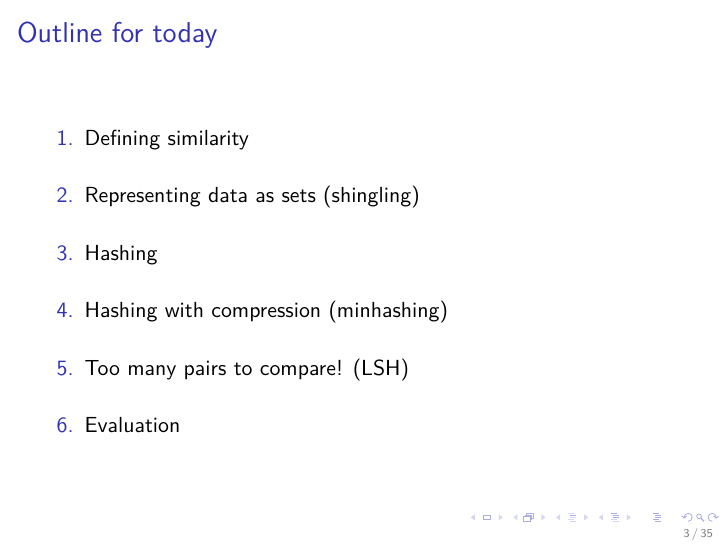
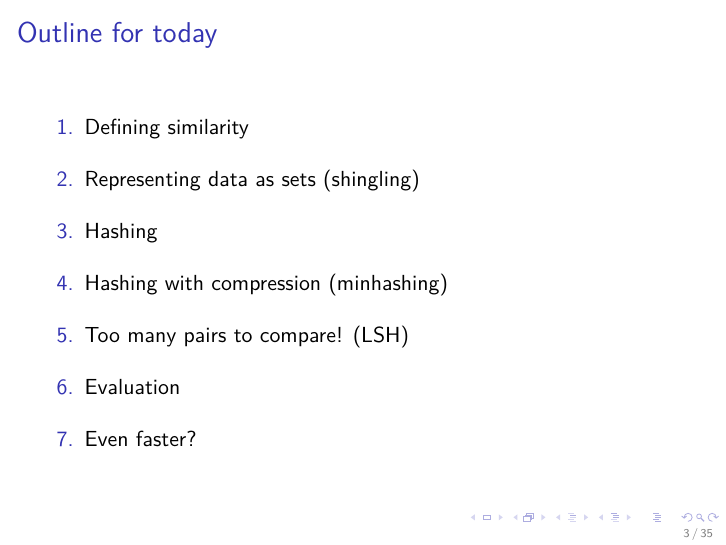
Before and after one commit to cleanzr/record-linkage-tutorial, an R Markdown document (03-lsh/03-lsh.Rmd): page 3 of 35. The pictures show the output file 03-lsh/03-lsh.pdf that the author committed with the source.

Commit message:
update the agenda

```diff
--- a/03-lsh/03-lsh.Rmd
+++ b/03-lsh/03-lsh.Rmd
@@ -52,6 +52,8 @@ theme_set(theme_bw(base_family = "serif", base_size = 30))
 1. Too many pairs to compare! (LSH)
 \vfill
 1. Evaluation
+\vfill
+1. Even faster?
 \vfill
 
 # Finding similar items
```
Also changed, not shown: 03-lsh/03-lsh.pdf, 03-lsh/03-lsh_files/figure-beamer/inclusion-probs-1.pdf, 03-lsh/03-lsh_files/figure-beamer/lsh-plot-1.pdf, 03-lsh/03-lsh_files/figure-beamer/your-turn2-plot-1.pdf, 1 other file.
